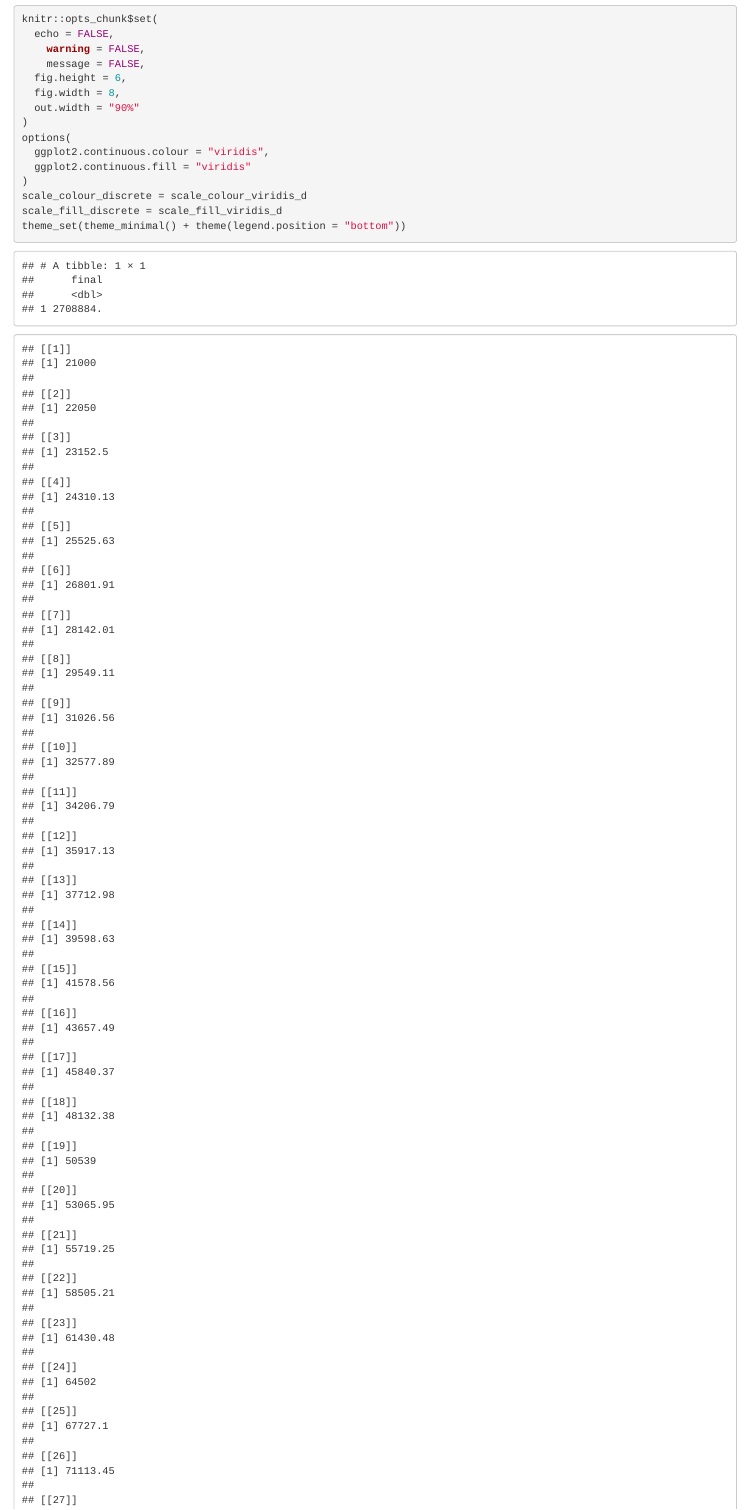
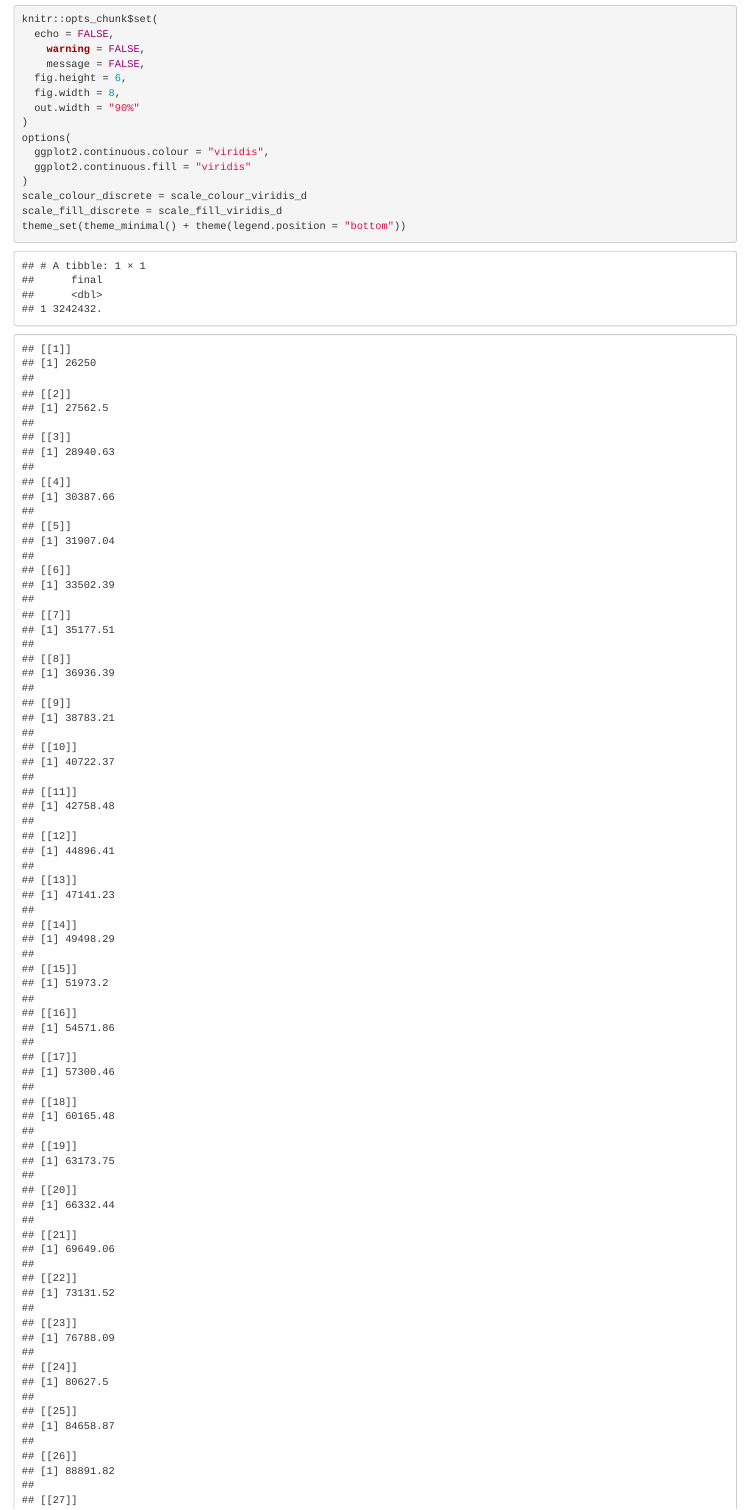
Before and after one commit to jaredgarfinkel/budgeting_tools, an R Markdown document (20240223-budgeting_tools-retirement_calculator.Rmd): the page in a window 1100 px wide, from 490 px down. Rendered offline with R 4.5, knitr and Pandoc, with nearby package versions.

Commit message:
retirement calculator

````diff
--- a/20240223-budgeting_tools-retirement_calculator.Rmd
+++ b/20240223-budgeting_tools-retirement_calculator.Rmd
@@ -40,7 +40,7 @@ a_e = function(start_age, end_age, apy, start_amt, annual_contrib) {
 ```
 
 ```{r}
-result = a_e(33, 71, 0.05, 90000, 20000)
+result = a_e(33, 71, 0.05, 90000, 25000)
 # flatten_dbl(result)
 result_df = tibble(x = result) |>
   unnest(x) |>
````
